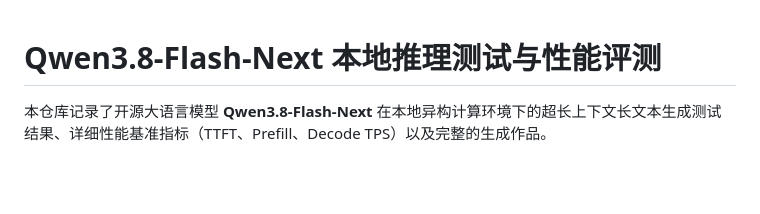
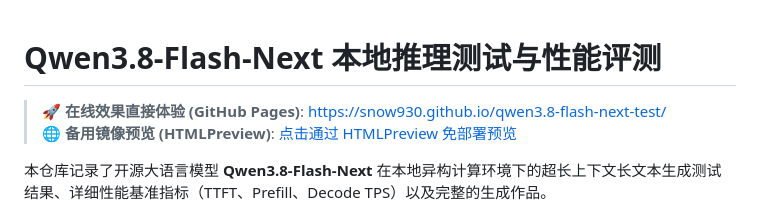
Before and after one commit to snow930/qwen3.8-flash-next-test, a Markdown page: README.md, the part around the change. Drawn GitHub-style; blank space fills up the shorter version.

Commit message:
docs: add direct GitHub Pages live demo links

```diff
--- a/README.md
+++ b/README.md
@@ -1,4 +1,7 @@
 # Qwen3.8-Flash-Next 本地推理测试与性能评测
+
+> 🚀 **在线效果直接体验 (GitHub Pages)**: [https://snow930.github.io/qwen3.8-flash-next-test/](https://snow930.github.io/qwen3.8-flash-next-test/)
+> 🌐 **备用镜像预览 (HTMLPreview)**: [点击通过 HTMLPreview 免部署预览](https://htmlpreview.github.io/?https://github.com/snow930/qwen3.8-flash-next-test/blob/main/index.html)
 
 本仓库记录了开源大语言模型 **Qwen3.8-Flash-Next** 在本地异构计算环境下的超长上下文长文本生成测试结果、详细性能基准指标（TTFT、Prefill、Decode TPS）以及完整的生成作品。
 
```
